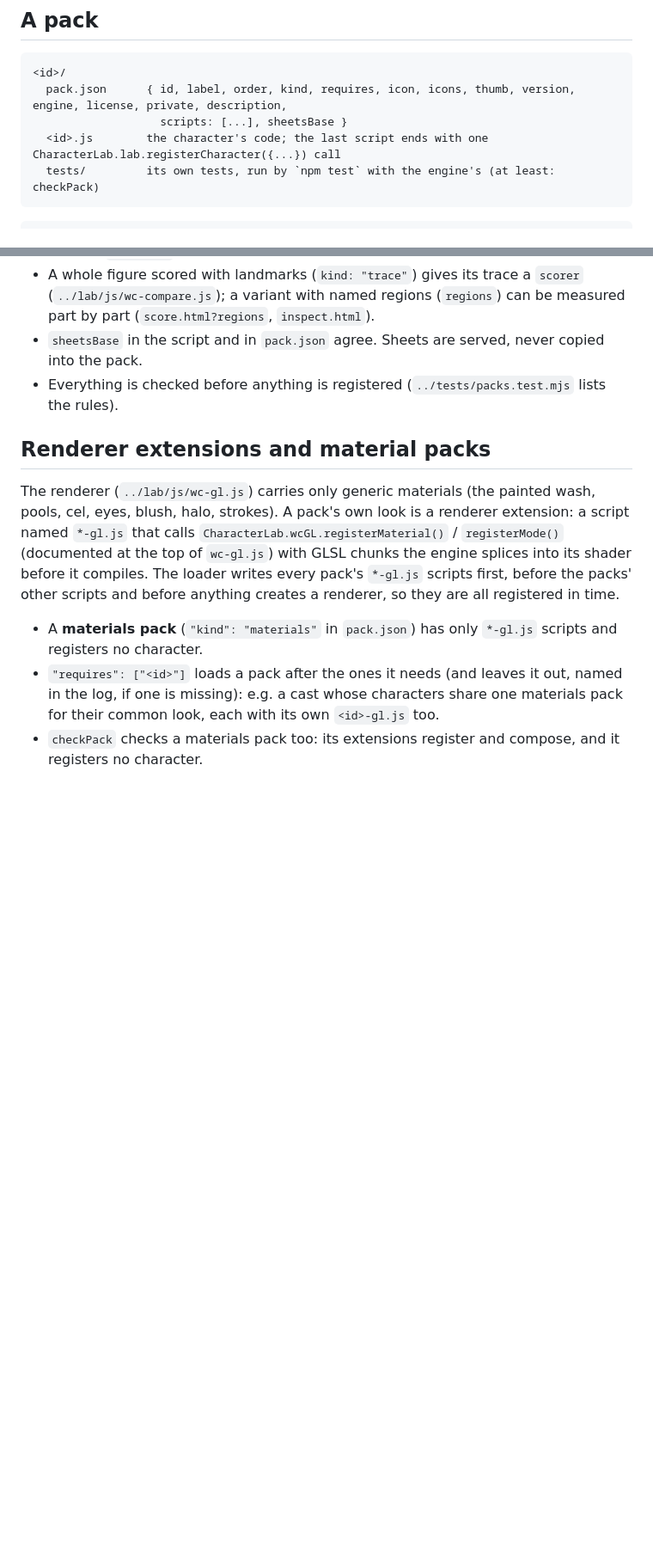
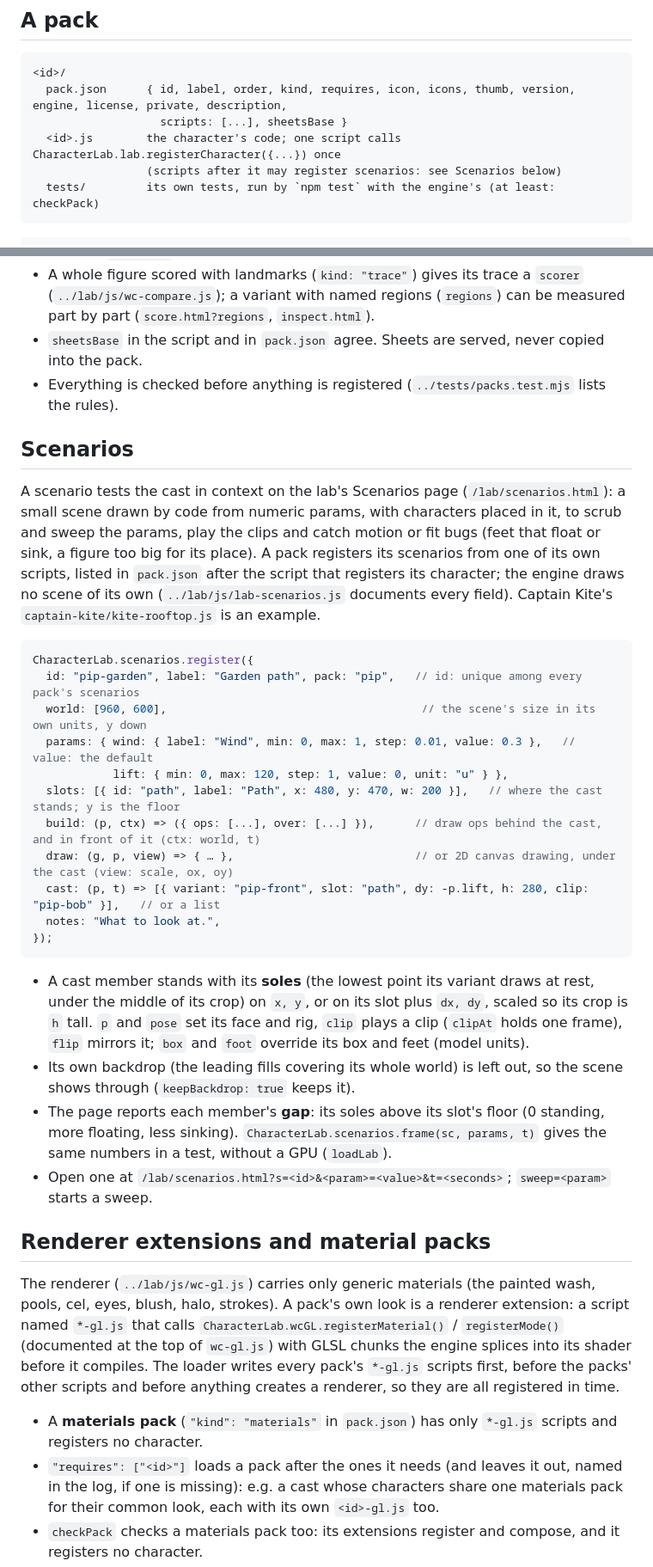
Before and after one commit to CharacterLab/CharacterLab, a Markdown page: packs/README.md, 2 parts joined by grey strips. Shown: that part at 86% size. Drawn GitHub-style; blank space fills up the shorter version.

````diff
--- a/packs/README.md
+++ b/packs/README.md
@@ -35,7 +35,8 @@ log. With no packs at all the lab says "No character packs found".
 <id>/
   pack.json      { id, label, order, kind, requires, icon, icons, thumb, version, engine, license, private, description,
                    scripts: [...], sheetsBase }
-  <id>.js        the character's code; the last script ends with one CharacterLab.lab.registerCharacter({...}) call
+  <id>.js        the character's code; one script calls CharacterLab.lab.registerCharacter({...}) once
+                 (scripts after it may register scenarios: see Scenarios below)
   tests/         its own tests, run by `npm test` with the engine's (at least: checkPack)
 ```
 
@@ -69,6 +70,37 @@ CharacterLab.lab.registerCharacter({
 - `sheetsBase` in the script and in `pack.json` agree. Sheets are served, never copied into the pack.
 - Everything is checked before anything is registered (`../tests/packs.test.mjs` lists the rules).
 
+## Scenarios
+
+A scenario tests the cast in context on the lab's Scenarios page (`/lab/scenarios.html`): a small scene drawn by code
+from numeric params, with characters placed in it, to scrub and sweep the params, play the clips and catch motion or
+fit bugs (feet that float or sink, a figure too big for its place). A pack registers its scenarios from one of its own
+scripts, listed in `pack.json` after the script that registers its character; the engine draws no scene of its own
+(`../lab/js/lab-scenarios.js` documents every field). Captain Kite's `captain-kite/kite-rooftop.js` is an example.
+
+```js
+CharacterLab.scenarios.register({
+  id: "pip-garden", label: "Garden path", pack: "pip",   // id: unique among every pack's scenarios
+  world: [960, 600],                                      // the scene's size in its own units, y down
+  params: { wind: { label: "Wind", min: 0, max: 1, step: 0.01, value: 0.3 },   // value: the default
+            lift: { min: 0, max: 120, step: 1, value: 0, unit: "u" } },
+  slots: [{ id: "path", label: "Path", x: 480, y: 470, w: 200 }],   // where the cast stands; y is the floor
+  build: (p, ctx) => ({ ops: [...], over: [...] }),      // draw ops behind the cast, and in front of it (ctx: world, t)
+  draw: (g, p, view) => { … },                           // or 2D canvas drawing, under the cast (view: scale, ox, oy)
+  cast: (p, t) => [{ variant: "pip-front", slot: "path", dy: -p.lift, h: 280, clip: "pip-bob" }],   // or a list
+  notes: "What to look at.",
+});
+```
+
+- A cast member stands with its **soles** (the lowest point its variant draws at rest, under the middle of its crop) on
+  `x, y`, or on its slot plus `dx, dy`, scaled so its crop is `h` tall. `p` and `pose` set its face and rig, `clip`
+  plays a clip (`clipAt` holds one frame), `flip` mirrors it; `box` and `foot` override its box and feet (model units).
+- Its own backdrop (the leading fills covering its whole world) is left out, so the scene shows through
+  (`keepBackdrop: true` keeps it).
+- The page reports each member's **gap**: its soles above its slot's floor (0 standing, more floating, less sinking).
+  `CharacterLab.scenarios.frame(sc, params, t)` gives the same numbers in a test, without a GPU (`loadLab`).
+- Open one at `/lab/scenarios.html?s=<id>&<param>=<value>&t=<seconds>`; `sweep=<param>` starts a sweep.
+
 ## Renderer extensions and material packs
 
 The renderer (`../lab/js/wc-gl.js`) carries only generic materials (the painted wash, pools, cel, eyes, blush,
````
Also changed, not shown: AGENTS.md (+2 -2 lines), README.md (+19 -0 lines), docs/images/scenarios.png (added).
